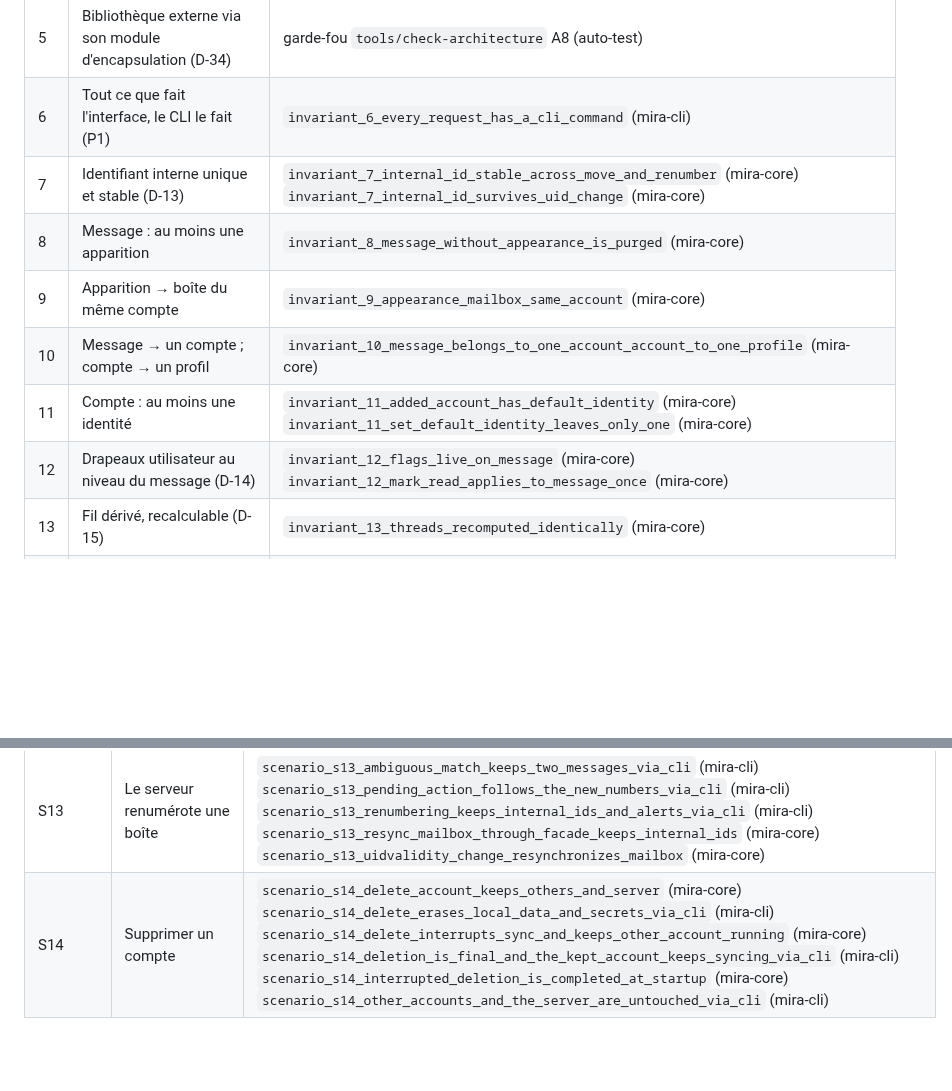
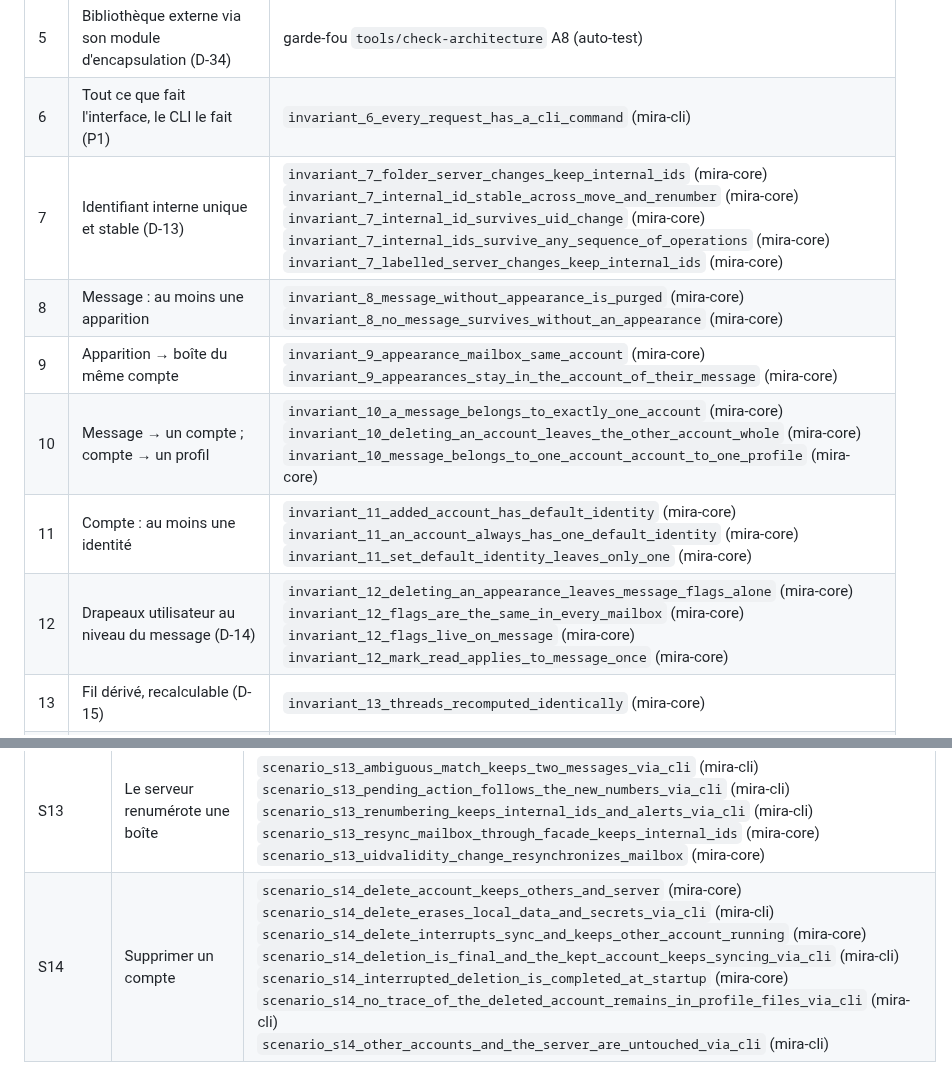
Before and after one commit to nnoah29/MIRA, a Markdown page: docs/ETAT/INVARIANTS.md, 2 parts joined by grey strips. GitHub-like rendering; blank space fills up the shorter version.

```diff
--- a/docs/ETAT/INVARIANTS.md
+++ b/docs/ETAT/INVARIANTS.md
@@ -8,12 +8,12 @@
 | 4 | Aucune notion d'écran (P1) | garde-fou `tools/check-architecture` A9 |
 | 5 | Bibliothèque externe via son module d'encapsulation (D-34) | garde-fou `tools/check-architecture` A8 (auto-test) |
 | 6 | Tout ce que fait l'interface, le CLI le fait (P1) | `invariant_6_every_request_has_a_cli_command` (mira-cli) |
-| 7 | Identifiant interne unique et stable (D-13) | `invariant_7_internal_id_stable_across_move_and_renumber` (mira-core)<br>`invariant_7_internal_id_survives_uid_change` (mira-core) |
-| 8 | Message : au moins une apparition | `invariant_8_message_without_appearance_is_purged` (mira-core) |
-| 9 | Apparition → boîte du même compte | `invariant_9_appearance_mailbox_same_account` (mira-core) |
-| 10 | Message → un compte ; compte → un profil | `invariant_10_message_belongs_to_one_account_account_to_one_profile` (mira-core) |
-| 11 | Compte : au moins une identité | `invariant_11_added_account_has_default_identity` (mira-core)<br>`invariant_11_set_default_identity_leaves_only_one` (mira-core) |
-| 12 | Drapeaux utilisateur au niveau du message (D-14) | `invariant_12_flags_live_on_message` (mira-core)<br>`invariant_12_mark_read_applies_to_message_once` (mira-core) |
+| 7 | Identifiant interne unique et stable (D-13) | `invariant_7_folder_server_changes_keep_internal_ids` (mira-core)<br>`invariant_7_internal_id_stable_across_move_and_renumber` (mira-core)<br>`invariant_7_internal_id_survives_uid_change` (mira-core)<br>`invariant_7_internal_ids_survive_any_sequence_of_operations` (mira-core)<br>`invariant_7_labelled_server_changes_keep_internal_ids` (mira-core) |
+| 8 | Message : au moins une apparition | `invariant_8_message_without_appearance_is_purged` (mira-core)<br>`invariant_8_no_message_survives_without_an_appearance` (mira-core) |
+| 9 | Apparition → boîte du même compte | `invariant_9_appearance_mailbox_same_account` (mira-core)<br>`invariant_9_appearances_stay_in_the_account_of_their_message` (mira-core) |
+| 10 | Message → un compte ; compte → un profil | `invariant_10_a_message_belongs_to_exactly_one_account` (mira-core)<br>`invariant_10_deleting_an_account_leaves_the_other_account_whole` (mira-core)<br>`invariant_10_message_belongs_to_one_account_account_to_one_profile` (mira-core) |
+| 11 | Compte : au moins une identité | `invariant_11_added_account_has_default_identity` (mira-core)<br>`invariant_11_an_account_always_has_one_default_identity` (mira-core)<br>`invariant_11_set_default_identity_leaves_only_one` (mira-core) |
+| 12 | Drapeaux utilisateur au niveau du message (D-14) | `invariant_12_deleting_an_appearance_leaves_message_flags_alone` (mira-core)<br>`invariant_12_flags_are_the_same_in_every_mailbox` (mira-core)<br>`invariant_12_flags_live_on_message` (mira-core)<br>`invariant_12_mark_read_applies_to_message_once` (mira-core) |
 | 13 | Fil dérivé, recalculable (D-15) | `invariant_13_threads_recomputed_identically` (mira-core) |
 | 14 | Source brute conservée, analyse en cache (D-16) | `invariant_14_raw_source_roundtrip_compressed` (mira-core) |
 | 15 | Aucun secret en base, journaux, événements, API (P9) | `invariant_15_no_oauth_token_in_responses_events_or_database` (mira-core)<br>`invariant_15_no_secret_in_database` (mira-core)<br>`invariant_15_no_secret_in_events_errors_or_responses` (mira-core)<br>`invariant_15_no_secret_in_responses_events_or_database` (mira-core) |
@@ -51,4 +51,4 @@
 | S11 | Message Gmail à plusieurs libellés | `scenario_s11_mark_read_applies_to_both_appearances_via_cli` (mira-cli)<br>`scenario_s11_message_in_two_labels_is_one_message_via_cli` (mira-cli)<br>`scenario_s11_message_in_two_labels_is_one_message` (mira-core)<br>`scenario_s11_removing_from_one_label_keeps_the_other_via_cli` (mira-cli)<br>`scenario_s11_unified_view_lists_each_message_once` (mira-core) |
 | S12 | Remonter au-delà de 90 jours, chercher | `scenario_s12_extend_window_downloads_headers_and_completes_threads_via_cli` (mira-cli)<br>`scenario_s12_extend_window_downloads_older_headers` (mira-core)<br>`scenario_s12_extend_window_errors_use_the_contract_exit_codes_via_cli` (mira-cli)<br>`scenario_s12_extend_window_through_facade_downloads_older_headers` (mira-core)<br>`scenario_s12_second_extension_reaches_older_mail_via_cli` (mira-cli)<br>`scenario_s12_server_search_finds_mail_outside_the_local_range_via_cli` (mira-cli) |
 | S13 | Le serveur renumérote une boîte | `scenario_s13_ambiguous_match_keeps_two_messages_via_cli` (mira-cli)<br>`scenario_s13_pending_action_follows_the_new_numbers_via_cli` (mira-cli)<br>`scenario_s13_renumbering_keeps_internal_ids_and_alerts_via_cli` (mira-cli)<br>`scenario_s13_resync_mailbox_through_facade_keeps_internal_ids` (mira-core)<br>`scenario_s13_uidvalidity_change_resynchronizes_mailbox` (mira-core) |
-| S14 | Supprimer un compte | `scenario_s14_delete_account_keeps_others_and_server` (mira-core)<br>`scenario_s14_delete_erases_local_data_and_secrets_via_cli` (mira-cli)<br>`scenario_s14_delete_interrupts_sync_and_keeps_other_account_running` (mira-core)<br>`scenario_s14_deletion_is_final_and_the_kept_account_keeps_syncing_via_cli` (mira-cli)<br>`scenario_s14_interrupted_deletion_is_completed_at_startup` (mira-core)<br>`scenario_s14_other_accounts_and_the_server_are_untouched_via_cli` (mira-cli) |
+| S14 | Supprimer un compte | `scenario_s14_delete_account_keeps_others_and_server` (mira-core)<br>`scenario_s14_delete_erases_local_data_and_secrets_via_cli` (mira-cli)<br>`scenario_s14_delete_interrupts_sync_and_keeps_other_account_running` (mira-core)<br>`scenario_s14_deletion_is_final_and_the_kept_account_keeps_syncing_via_cli` (mira-cli)<br>`scenario_s14_interrupted_deletion_is_completed_at_startup` (mira-core)<br>`scenario_s14_no_trace_of_the_deleted_account_remains_in_profile_files_via_cli` (mira-cli)<br>`scenario_s14_other_accounts_and_the_server_are_untouched_via_cli` (mira-cli) |
```
Also changed, not shown: docs/DECISIONS-AGENT.md (+8 -0 lines), docs/ETAT/PLAN.md (+1 -1 lines).
